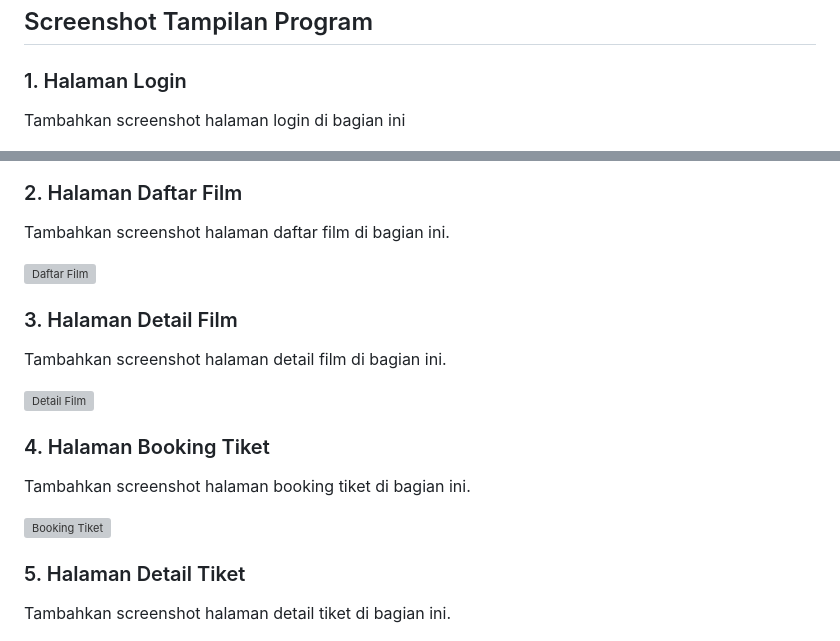
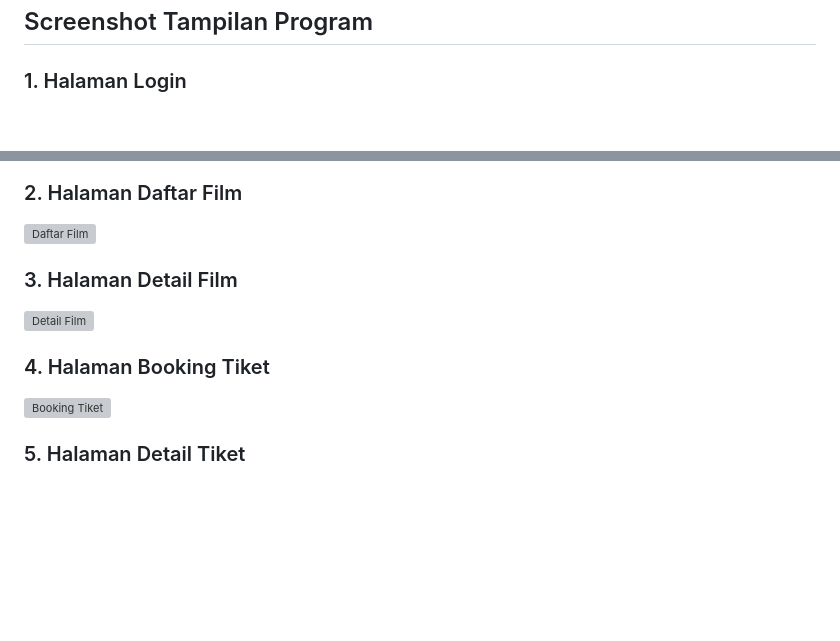
Before and after one commit to mhmdraflyyy/nesa-cinema, a Markdown page: README.md, 2 parts joined by grey strips. Rendered like a GitHub page; blank space fills up the shorter version; grey boxes are pictures that could not be loaded.

```diff
--- a/README.md
+++ b/README.md
@@ -191,7 +191,7 @@ Encapsulation juga diterapkan pada proses pembuatan tiket melalui `TiketService`
 
 ### 1. Halaman Login
 
-Tambahkan screenshot halaman login di bagian ini
+
 
 
 ![Halaman Login](screenshots/login.png)
@@ -199,7 +199,7 @@ Tambahkan screenshot halaman login di bagian ini
 
 ### 2. Halaman Daftar Film
 
-Tambahkan screenshot halaman daftar film di bagian ini.
+
 
 
 ![Daftar Film](screenshots/daftar-film.png)
@@ -207,7 +207,7 @@ Tambahkan screenshot halaman daftar film di bagian ini.
 
 ### 3. Halaman Detail Film
 
-Tambahkan screenshot halaman detail film di bagian ini.
+
 
 
 ![Detail Film](screenshots/detail-film.png)
@@ -215,7 +215,7 @@ Tambahkan screenshot halaman detail film di bagian ini.
 
 ### 4. Halaman Booking Tiket
 
-Tambahkan screenshot halaman booking tiket di bagian ini.
+
 
 
 ![Booking Tiket](screenshots/booking-tiket.png)
@@ -223,7 +223,7 @@ Tambahkan screenshot halaman booking tiket di bagian ini.
 
 ### 5. Halaman Detail Tiket
 
-Tambahkan screenshot halaman detail tiket di bagian ini.
+
 
 
 ![Detail Tiket](screenshots/detail-tiket.png)
```
